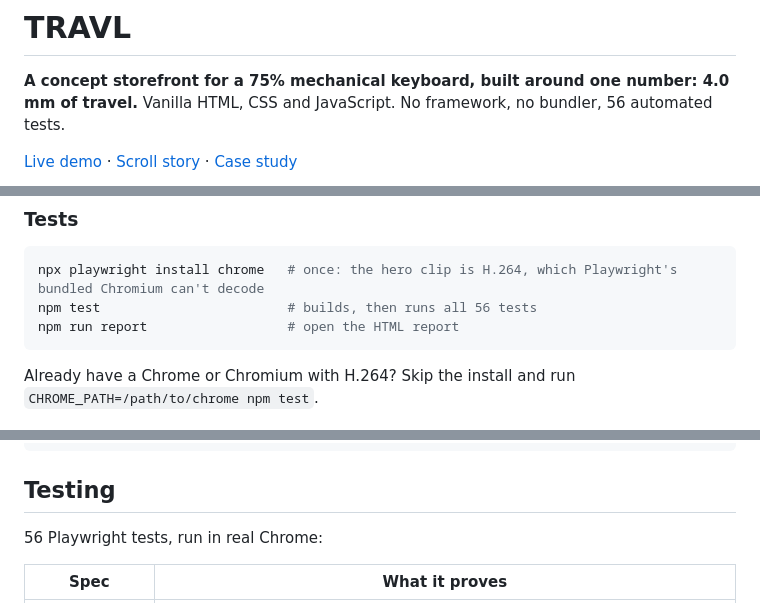
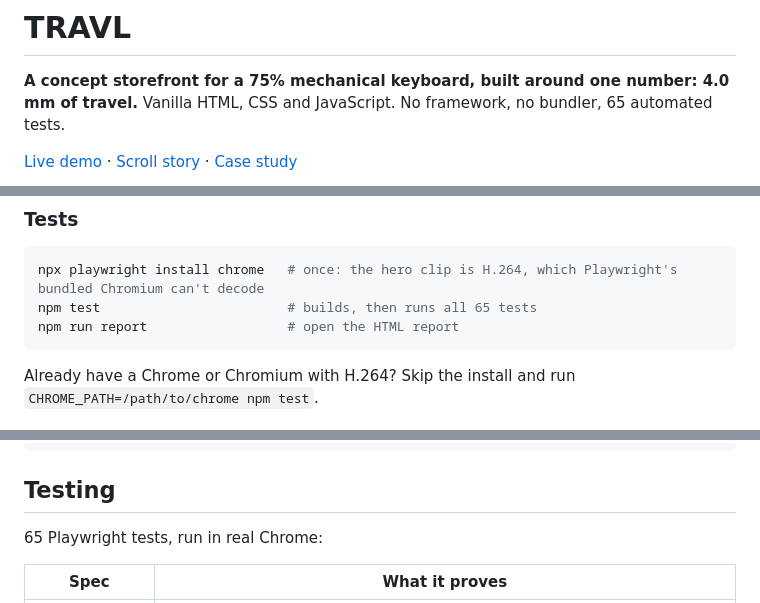
Before and after one commit to Overseerdotpy/travl-store, a Markdown page: README.md, 3 parts joined by grey strips. Drawn GitHub-style.

Commit message:
Update README with test count from 56 to 65

````diff
--- a/README.md
+++ b/README.md
@@ -1,7 +1,7 @@
 # TRAVL
 
 **A concept storefront for a 75% mechanical keyboard, built around one number: 4.0 mm of travel.**
-Vanilla HTML, CSS and JavaScript. No framework, no bundler, 56 automated tests.
+Vanilla HTML, CSS and JavaScript. No framework, no bundler, 65 automated tests.
 
 [Live demo](https://overseerdotpy.github.io/travl-store/) · [Scroll story](https://overseerdotpy.github.io/travl-store/story/) · [Case study](https://overseerdotpy.github.io/travl-store/case-study/)
 
@@ -38,7 +38,7 @@ npm start          # builds, then serves dist/ at http://localhost:4173
 
 ```bash
 npx playwright install chrome   # once: the hero clip is H.264, which Playwright's bundled Chromium can't decode
-npm test                        # builds, then runs all 56 tests
+npm test                        # builds, then runs all 65 tests
 npm run report                  # open the HTML report
 ```
 
@@ -69,7 +69,7 @@ docs/                 DECISIONS.md and screenshots
 
 ## Testing
 
-56 Playwright tests, run in real Chrome:
+65 Playwright tests, run in real Chrome:
 
 | Spec | What it proves |
 | --- | --- |
````
